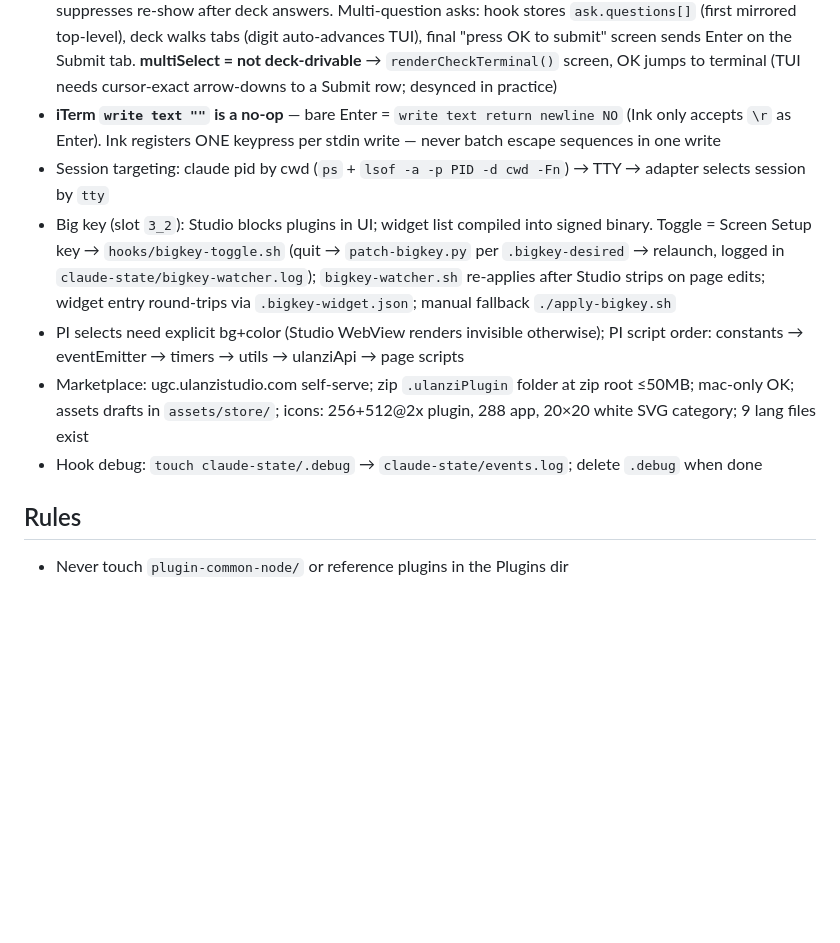
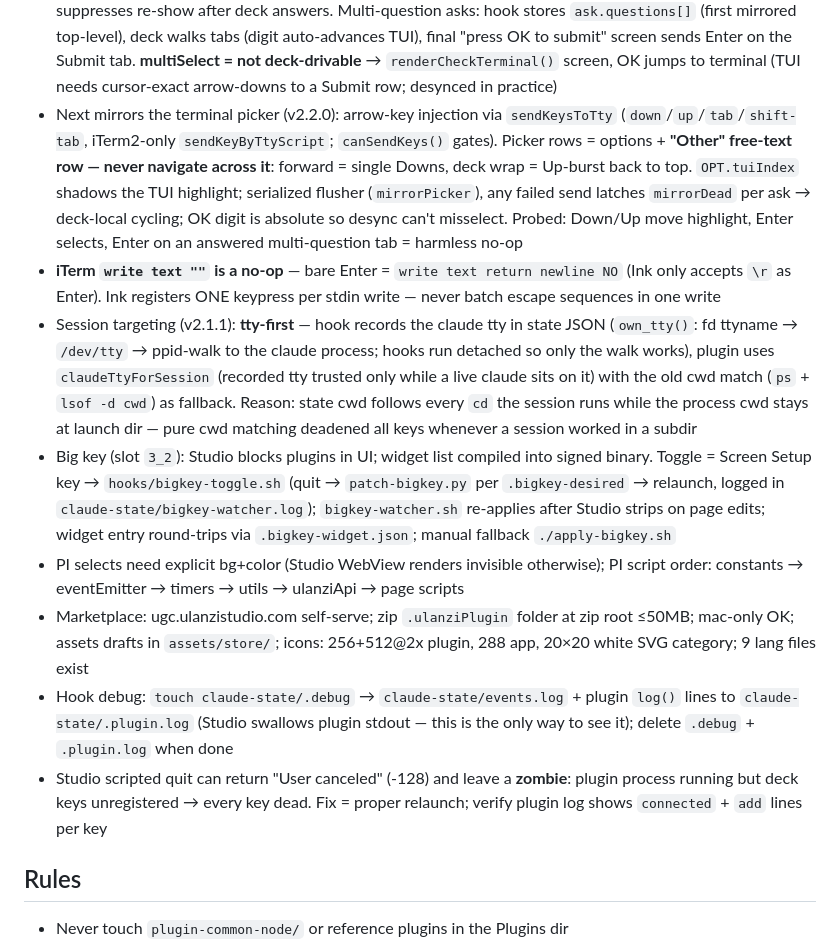
Before and after one commit to chilleno/claude-deck, a Markdown page: CLAUDE.md, the part around the change. GitHub-like rendering; blank space fills up the shorter version.

Commit message:
CLAUDE.md: tty-first targeting, Next mirroring rules, plugin debug log, Studio zombie gotcha

```diff
--- a/CLAUDE.md
+++ b/CLAUDE.md
@@ -34,12 +34,14 @@ Compact/Clear press guards (both keys): refuse + toast while a question is pendi
 - State dir dotfiles (`.bigkey-*`, `.terminal-choice`, `.debug`) are helper files — `readStates()` skips dotfiles + invalid entries; never save non-session JSON there undotted (poisoned aggregation once → all keys stuck idle)
 - Terminal adapters in `plugin/terminals.js` (iTerm2 + Terminal.app); global choice dotfile `.terminal-choice`; PI dropdown via `pi-terminal.js`; generic tty injection impossible on macOS (TIOCSTI disabled) so adapters are mandatory
 - Option answering: digit via `write text ... newline NO` auto-submits (single-select); `OPT.answeredKey` suppresses re-show after deck answers. Multi-question asks: hook stores `ask.questions[]` (first mirrored top-level), deck walks tabs (digit auto-advances TUI), final "press OK to submit" screen sends Enter on the Submit tab. **multiSelect = not deck-drivable** → `renderCheckTerminal()` screen, OK jumps to terminal (TUI needs cursor-exact arrow-downs to a Submit row; desynced in practice)
+- Next mirrors the terminal picker (v2.2.0): arrow-key injection via `sendKeysToTty` (`down`/`up`/`tab`/`shift-tab`, iTerm2-only `sendKeyByTtyScript`; `canSendKeys()` gates). Picker rows = options + **"Other" free-text row — never navigate across it**: forward = single Downs, deck wrap = Up-burst back to top. `OPT.tuiIndex` shadows the TUI highlight; serialized flusher (`mirrorPicker`), any failed send latches `mirrorDead` per ask → deck-local cycling; OK digit is absolute so desync can't misselect. Probed: Down/Up move highlight, Enter selects, Enter on an answered multi-question tab = harmless no-op
 - **iTerm `write text ""` is a no-op** — bare Enter = `write text return newline NO` (Ink only accepts `\r` as Enter). Ink registers ONE keypress per stdin write — never batch escape sequences in one write
-- Session targeting: claude pid by cwd (`ps` + `lsof -a -p PID -d cwd -Fn`) → TTY → adapter selects session by `tty`
+- Session targeting (v2.1.1): **tty-first** — hook records the claude tty in state JSON (`own_tty()`: fd ttyname → `/dev/tty` → ppid-walk to the claude process; hooks run detached so only the walk works), plugin uses `claudeTtyForSession` (recorded tty trusted only while a live claude sits on it) with the old cwd match (`ps` + `lsof -d cwd`) as fallback. Reason: state cwd follows every `cd` the session runs while the process cwd stays at launch dir — pure cwd matching deadened all keys whenever a session worked in a subdir
 - Big key (slot `3_2`): Studio blocks plugins in UI; widget list compiled into signed binary. Toggle = Screen Setup key → `hooks/bigkey-toggle.sh` (quit → `patch-bigkey.py` per `.bigkey-desired` → relaunch, logged in `claude-state/bigkey-watcher.log`); `bigkey-watcher.sh` re-applies after Studio strips on page edits; widget entry round-trips via `.bigkey-widget.json`; manual fallback `./apply-bigkey.sh`
 - PI selects need explicit bg+color (Studio WebView renders invisible otherwise); PI script order: constants → eventEmitter → timers → utils → ulanziApi → page scripts
 - Marketplace: ugc.ulanzistudio.com self-serve; zip `.ulanziPlugin` folder at zip root ≤50MB; mac-only OK; assets drafts in `assets/store/`; icons: 256+512@2x plugin, 288 app, 20×20 white SVG category; 9 lang files exist
-- Hook debug: `touch claude-state/.debug` → `claude-state/events.log`; delete `.debug` when done
+- Hook debug: `touch claude-state/.debug` → `claude-state/events.log` + plugin `log()` lines to `claude-state/.plugin.log` (Studio swallows plugin stdout — this is the only way to see it); delete `.debug` + `.plugin.log` when done
+- Studio scripted quit can return "User canceled" (-128) and leave a **zombie**: plugin process running but deck keys unregistered → every key dead. Fix = proper relaunch; verify plugin log shows `connected` + `add` lines per key
 
 ## Rules
 
```
